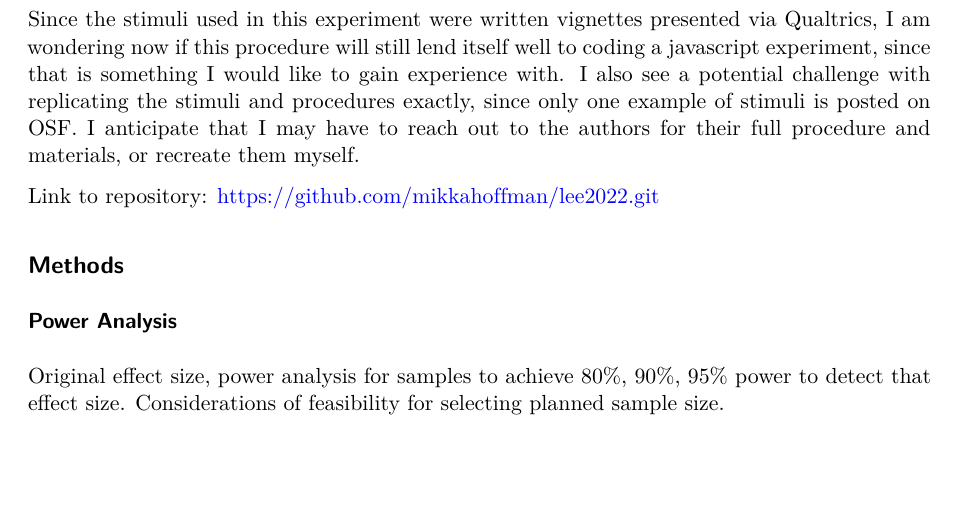
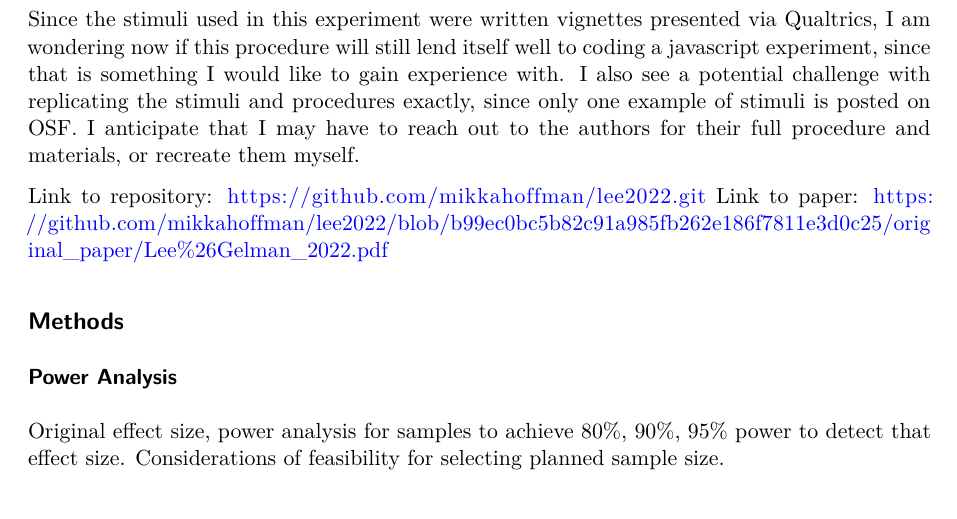
Before and after one commit to mikkahoffman/lee2022, a Quarto document (writeup/Replication Report Template.qmd): part of page 2 of 3 before the commit and part of page 2 of 4 after it, cut so that both start at the same text, the shorter picture padded with empty space. Rendered offline with R 4.5, knitr and Pandoc in place of Quarto, then LaTeX, with nearby package versions.

Commit message:
added link to paper

```diff
--- a/writeup/Replication Report Template.qmd
+++ b/writeup/Replication Report Template.qmd
@@ -21,6 +21,7 @@ All data and protocols are available at <https://osf.io/3g2j4/>, including examp
 Since the stimuli used in this experiment were written vignettes presented via Qualtrics, I am wondering now if this procedure will still lend itself well to coding a javascript experiment, since that is something I would like to gain experience with. I also see a potential challenge with replicating the stimuli and procedures exactly, since only one example of stimuli is posted on OSF. I anticipate that I may have to reach out to the authors for their full procedure and materials, or recreate them myself.
 
 Link to repository: <https://github.com/mikkahoffman/lee2022.git>
+Link to paper: <https://github.com/mikkahoffman/lee2022/blob/b99ec0bc5b82c91a985fb262e186f7811e3d0c25/original_paper/Lee%26Gelman_2022.pdf>
 
 ## Methods
 
```
Also changed, not shown: writeup/Replication-Report-Template.pdf.
